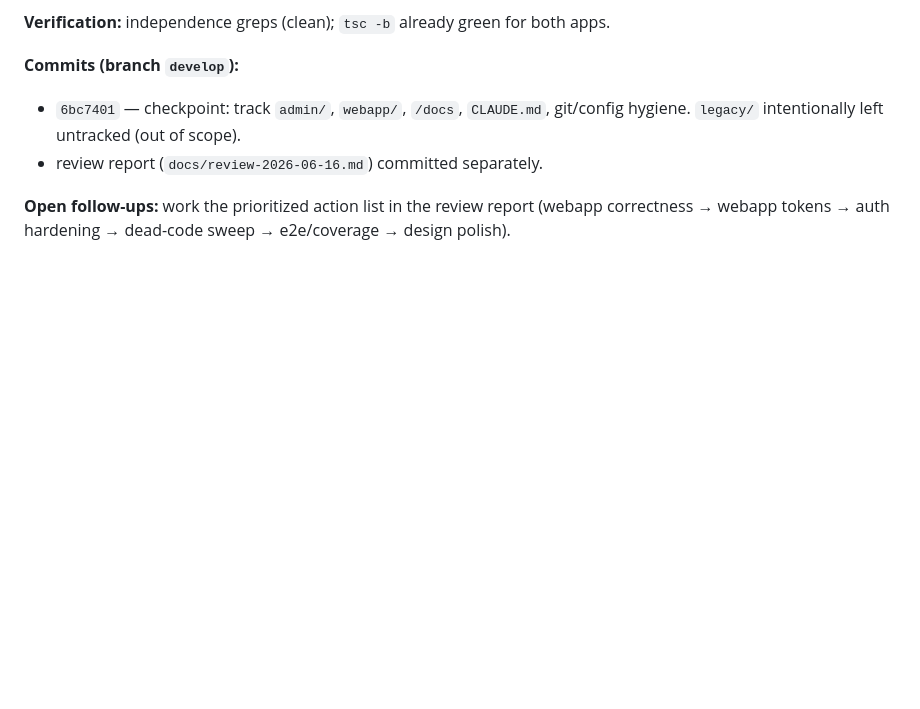
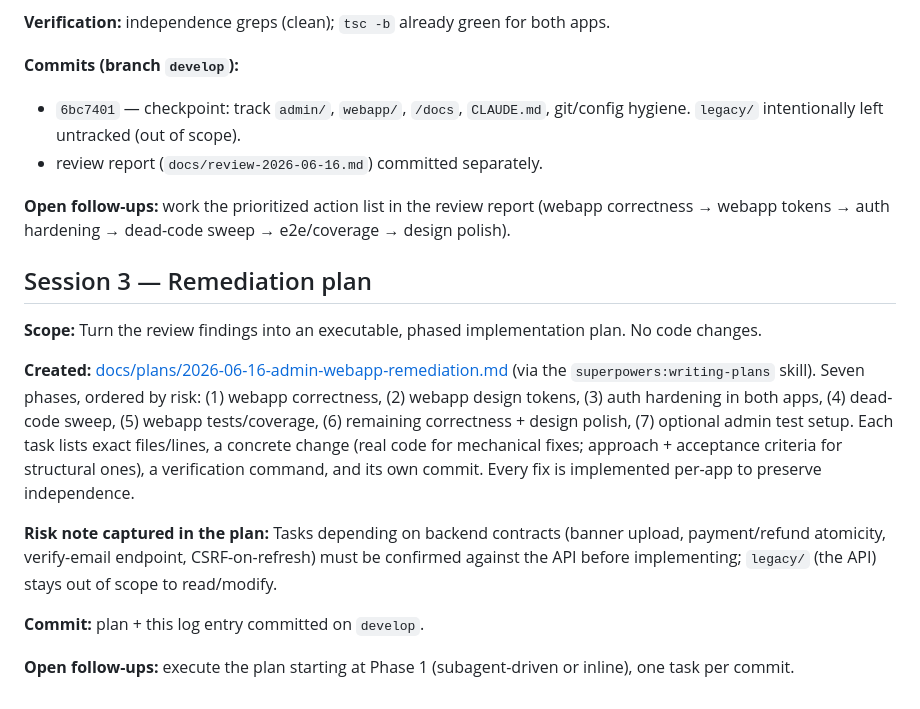
Before and after one commit to chaimsaj/ads, a Markdown page: docs/sessions/2026-06-16.md, the part around the change. Drawn GitHub-style; blank space fills up the shorter version.

```diff
--- a/docs/sessions/2026-06-16.md
+++ b/docs/sessions/2026-06-16.md
@@ -38,3 +38,15 @@
 - review report (`docs/review-2026-06-16.md`) committed separately.
 
 **Open follow-ups:** work the prioritized action list in the review report (webapp correctness → webapp tokens → auth hardening → dead-code sweep → e2e/coverage → design polish).
+
+## Session 3 — Remediation plan
+
+**Scope:** Turn the review findings into an executable, phased implementation plan. No code changes.
+
+**Created:** [docs/plans/2026-06-16-admin-webapp-remediation.md](../plans/2026-06-16-admin-webapp-remediation.md) (via the `superpowers:writing-plans` skill). Seven phases, ordered by risk: (1) webapp correctness, (2) webapp design tokens, (3) auth hardening in both apps, (4) dead-code sweep, (5) webapp tests/coverage, (6) remaining correctness + design polish, (7) optional admin test setup. Each task lists exact files/lines, a concrete change (real code for mechanical fixes; approach + acceptance criteria for structural ones), a verification command, and its own commit. Every fix is implemented per-app to preserve independence.
+
+**Risk note captured in the plan:** Tasks depending on backend contracts (banner upload, payment/refund atomicity, verify-email endpoint, CSRF-on-refresh) must be confirmed against the API before implementing; `legacy/` (the API) stays out of scope to read/modify.
+
+**Commit:** plan + this log entry committed on `develop`.
+
+**Open follow-ups:** execute the plan starting at Phase 1 (subagent-driven or inline), one task per commit.
```
Also changed, not shown: docs/plans/2026-06-16-admin-webapp-remediation.md (added, +266 -0 lines).
